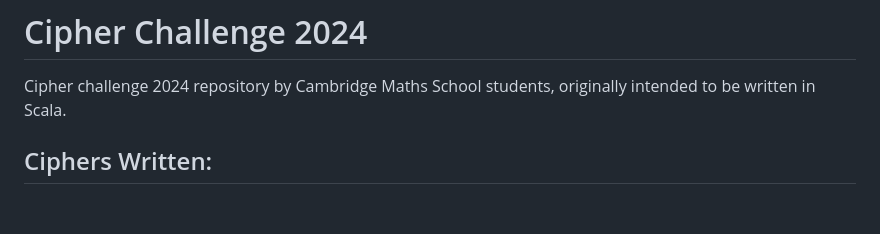
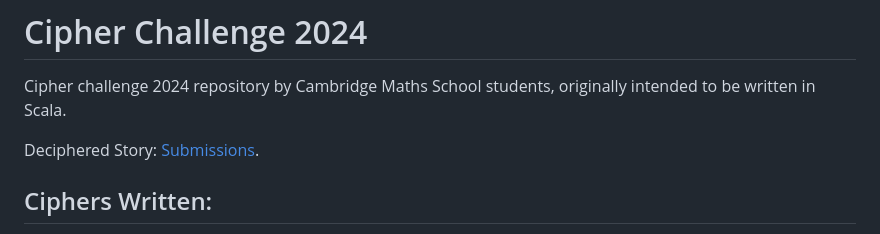
Before and after one commit to ErikPeter2000/cipherchallenge2024, a Markdown page: README.md, the part around the change. GitHub-like rendering; blank space fills up the shorter version.

```diff
--- a/README.md
+++ b/README.md
@@ -1,6 +1,8 @@
 # Cipher Challenge 2024
 
 Cipher challenge 2024 repository by Cambridge Maths School students, originally intended to be written in Scala.
+
+Deciphered Story: [Submissions](submissions/Submissions.md).
 
 ## Ciphers Written:
 - [Affine Cipher](src/main/java/unyxe/main/ciphers/monoalphabetic/AffineCipher.java)
```
Also changed, not shown: submissions/Submissions.md (added, +59 -0 lines).
